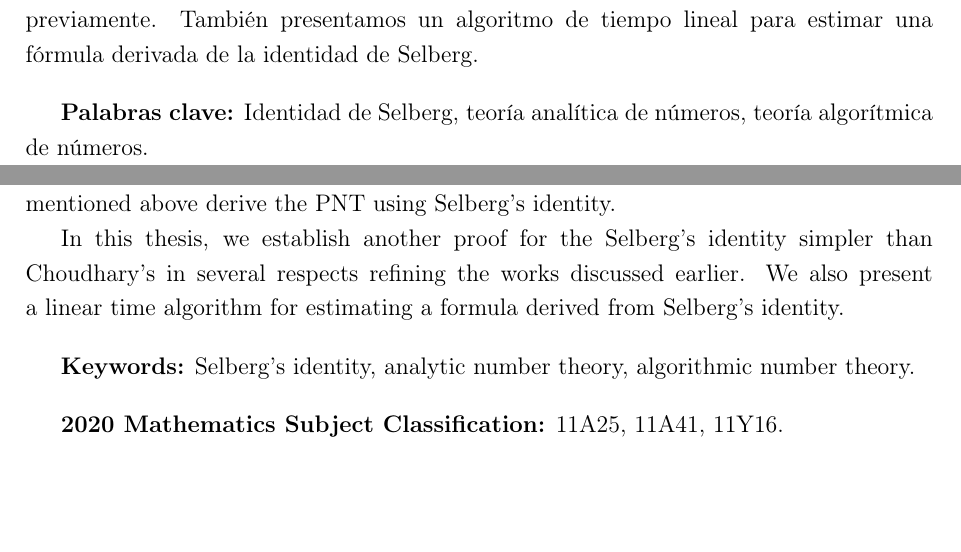
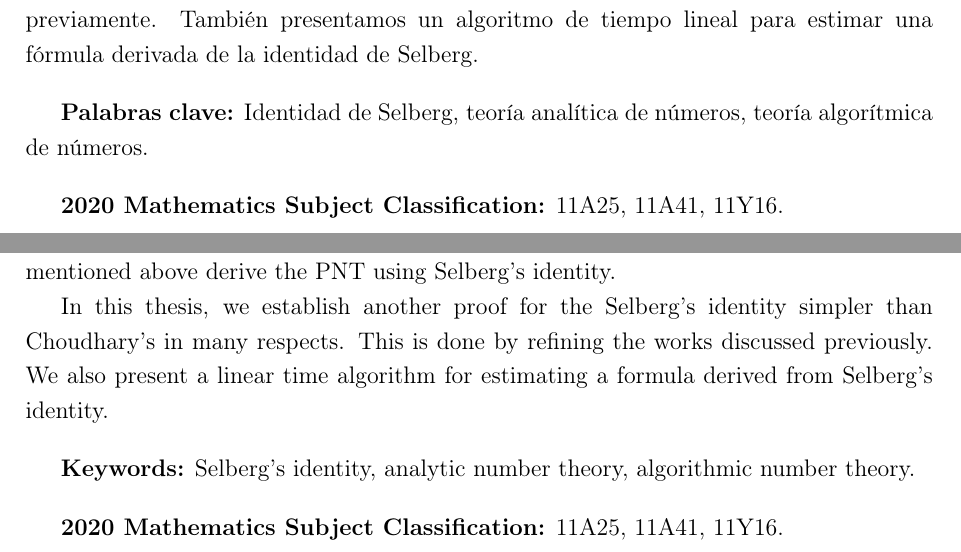
Before and after one commit to ManuelLoaizaVasquez/selberg-identity, a LaTeX thesis (base/document.tex, which reads tex/abstract.tex, tex/resumen.tex): two parts of pages 3 and 4 of 30, joined at a grey line, cut so that both start at the same text, the shorter picture padded with empty space. Compiled offline with pdfLaTeX.

Commit message:
Minor changes to abstract

```diff
--- a/tex/abstract.tex
+++ b/tex/abstract.tex
@@ -17,8 +17,8 @@ derive the PNT using Selberg's identity.
 
 In this thesis,
 we establish another proof for the Selberg's identity
-simpler than Choudhary's in several respects
-refining the works discussed earlier.
+simpler than Choudhary's in many respects.
+This is done by refining the works discussed previously.
 We also present a linear time algorithm for
 estimating a formula derived from Selberg's identity.
 
--- a/tex/resumen.tex
+++ b/tex/resumen.tex
@@ -29,3 +29,9 @@ para estimar una f\'ormula derivada de la identidad de Selberg.
 Identidad de Selberg,
 teor\'ia anal\'itica de n\'umeros,
 teor\'ia algor\'itmica de n\'umeros.
+
+\bigskip
+\textbf{2020 Mathematics Subject Classification:}
+11A25,
+11A41,
+11Y16.
```
Also changed, not shown: pdf/tesis.pdf.
